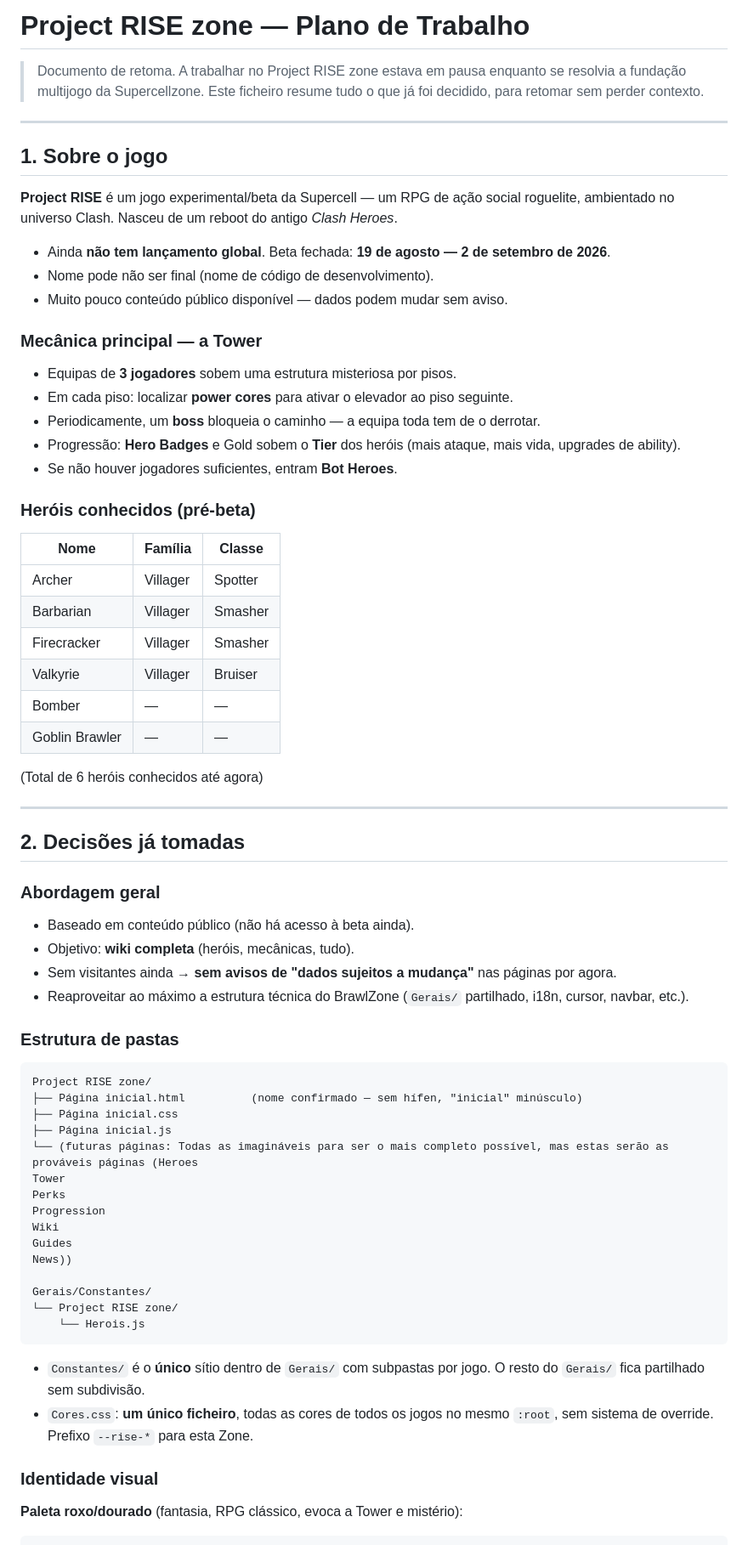
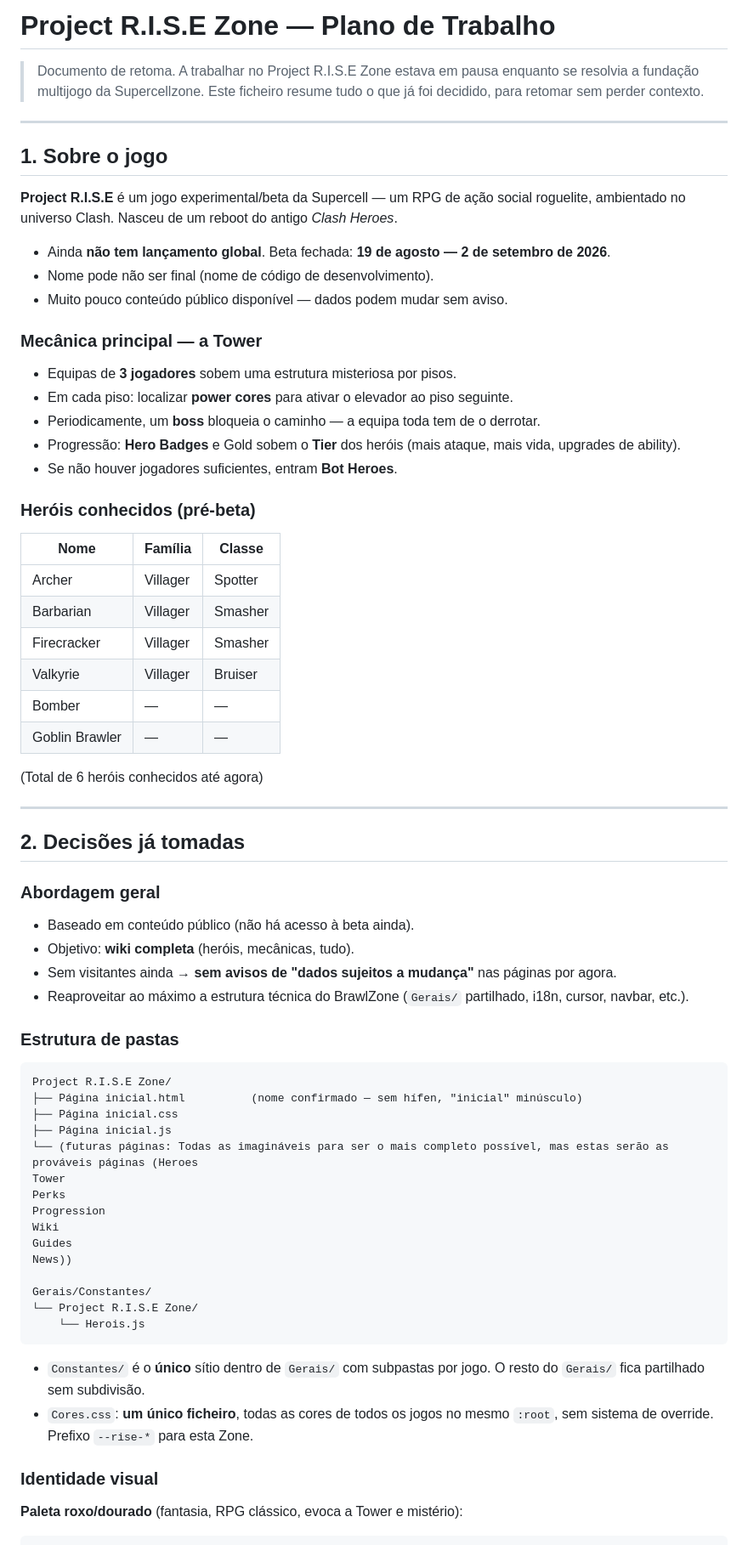
Before and after one commit to Joao-Carolo/Site-de-Brawl-Stars, a Markdown page: Project RISE zone/Project R.I.S.E.md, the part around one of its changes. Shown at 85% size. Rendered like a GitHub page.

````diff
--- a/Project RISE zone/Project R.I.S.E.md
+++ b/Project RISE zone/Project R.I.S.E.md
@@ -1,6 +1,6 @@
-# Project RISE zone — Plano de Trabalho
+# Project R.I.S.E Zone — Plano de Trabalho
 
-> Documento de retoma. A trabalhar no Project RISE zone estava em pausa
+> Documento de retoma. A trabalhar no Project R.I.S.E Zone estava em pausa
 > enquanto se resolvia a fundação multijogo da Supercellzone. Este ficheiro
 > resume tudo o que já foi decidido, para retomar sem perder contexto.
 
@@ -8,9 +8,9 @@
 
 ## 1. Sobre o jogo
 
-**Project RISE** é um jogo experimental/beta da Supercell — um RPG de
+**Project R.I.S.E** é um jogo experimental/beta da Supercell — um RPG de
 ação social roguelite, ambientado no universo Clash. Nasceu de um reboot do
-antigo _Clash Heroes_.
+antigo *Clash Heroes*.
 
 - Ainda **não tem lançamento global**. Beta fechada: **19 de agosto — 2 de
   setembro de 2026**.
@@ -18,7 +18,6 @@ antigo _Clash Heroes_.
 - Muito pouco conteúdo público disponível — dados podem mudar sem aviso.
 
 ### Mecânica principal — a Tower
-
 - Equipas de **3 jogadores** sobem uma estrutura misteriosa por pisos.
 - Em cada piso: localizar **power cores** para ativar o elevador ao piso
   seguinte.
@@ -29,15 +28,14 @@ antigo _Clash Heroes_.
 - Se não houver jogadores suficientes, entram **Bot Heroes**.
 
 ### Heróis conhecidos (pré-beta)
-
-| Nome           | Família  | Classe  |
-| -------------- | -------- | ------- |
-| Archer         | Villager | Spotter |
-| Barbarian      | Villager | Smasher |
-| Firecracker    | Villager | Smasher |
-| Valkyrie       | Villager | Bruiser |
-| Bomber         | —        | —       |
-| Goblin Brawler | —        | —       |
+| Nome | Família | Classe |
+|---|---|---|
+| Archer | Villager | Spotter |
+| Barbarian | Villager | Smasher |
+| Firecracker | Villager | Smasher |
+| Valkyrie | Villager | Bruiser |
+| Bomber | — | — |
+| Goblin Brawler | — | — |
 
 (Total de 6 heróis conhecidos até agora)
 
@@ -46,7 +44,6 @@ antigo _Clash Heroes_.
 ## 2. Decisões já tomadas
 
 ### Abordagem geral
-
 - Baseado em conteúdo público (não há acesso à beta ainda).
 - Objetivo: **wiki completa** (heróis, mecânicas, tudo).
 - Sem visitantes ainda → **sem avisos de "dados sujeitos a mudança"** nas
@@ -55,9 +52,8 @@ antigo _Clash Heroes_.
   partilhado, i18n, cursor, navbar, etc.).
 
 ### Estrutura de pastas
-
 ```
-Project RISE zone/
+Project R.I.S.E Zone/
 ├── Página inicial.html          (nome confirmado — sem hífen, "inicial" minúsculo)
 ├── Página inicial.css
 ├── Página inicial.js
@@ -70,7 +66,7 @@ Guides
 News))
 
 Gerais/Constantes/
-└── Project RISE zone/
+└── Project R.I.S.E Zone/
     └── Herois.js
 ```
 
@@ -80,7 +76,6 @@ Gerais/Constantes/
   mesmo `:root`, sem sistema de override. Prefixo `--rise-*` para esta Zone.
 
 ### Identidade visual
-
 **Paleta roxo/dourado** (fantasia, RPG clássico, evoca a Tower e mistério):
 
 ```css
````
Also changed, not shown: other parts of Project RISE zone/Project R.I.S.E.md (+13 -19 lines).
